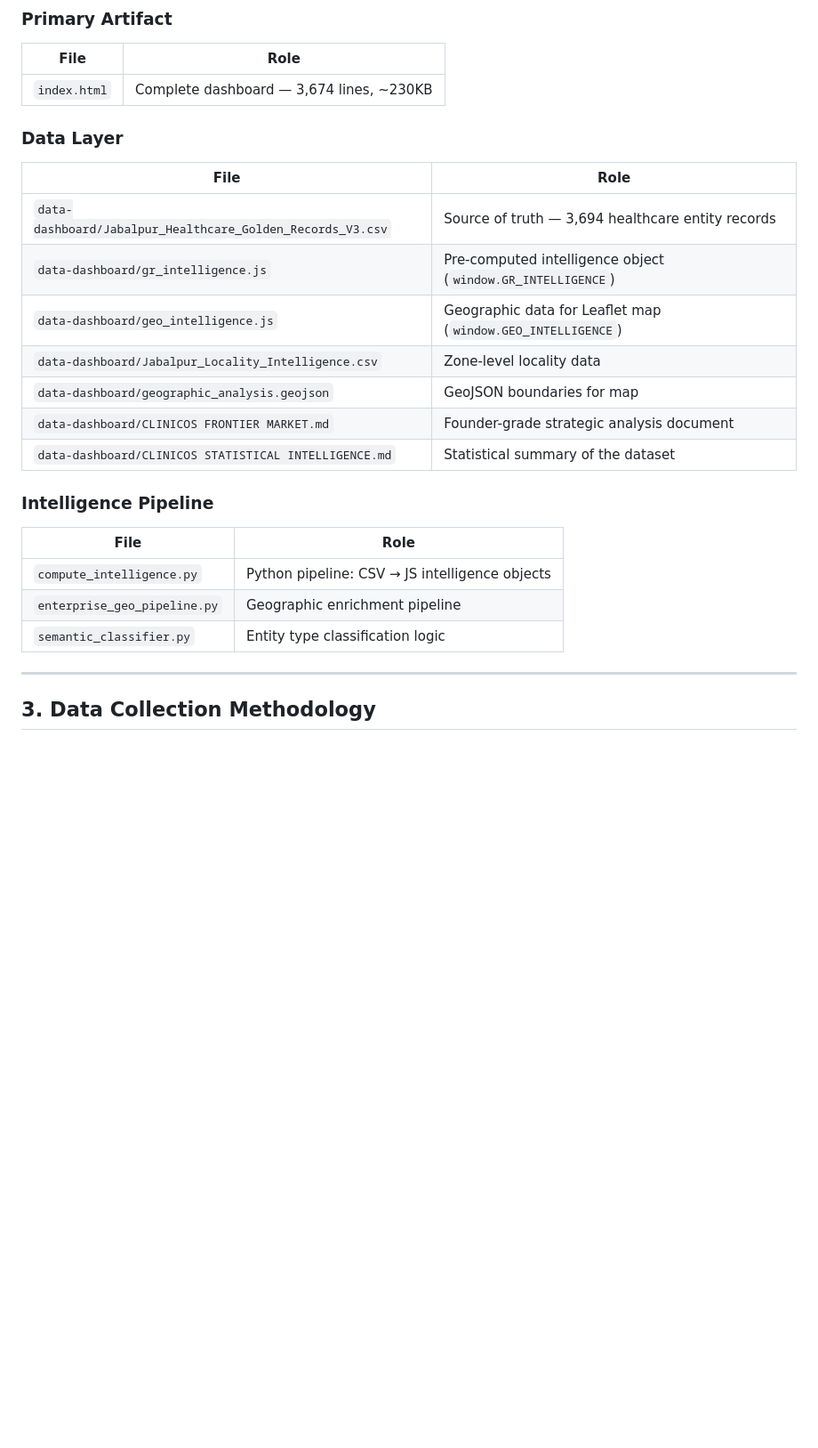
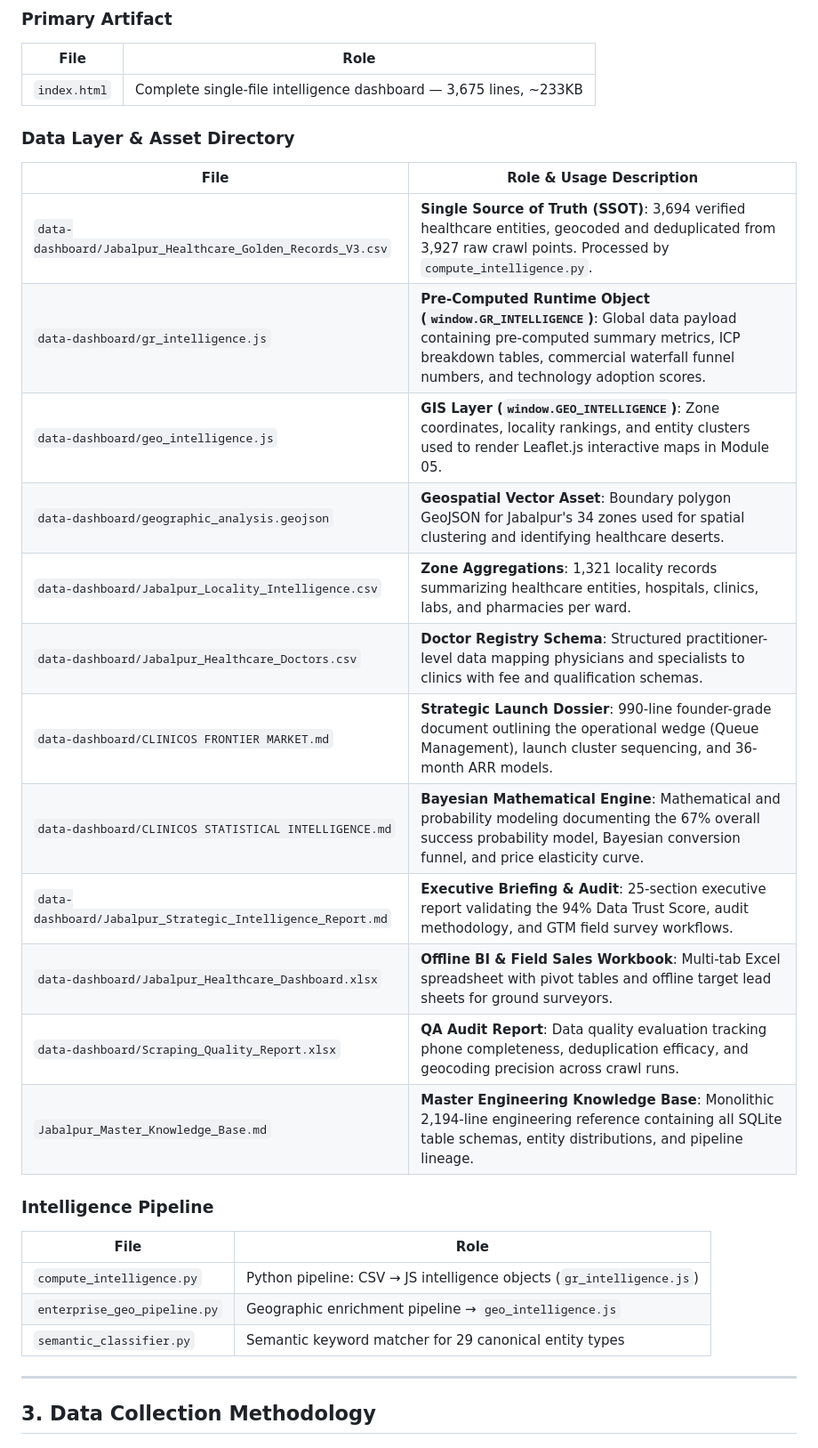
Before and after one commit to yashcsv/CDIOS, a Markdown page: TECHNICAL_DOCUMENTATION.md, the part around the change. Shown at 89% size. Drawn GitHub-style; blank space fills up the shorter version.

```diff
--- a/TECHNICAL_DOCUMENTATION.md
+++ b/TECHNICAL_DOCUMENTATION.md
@@ -40,25 +40,30 @@ CDIOS is a **static, self-contained intelligence platform** delivered as a singl
 ### Primary Artifact
 | File | Role |
 |------|------|
-| `index.html` | Complete dashboard — 3,674 lines, ~230KB |
+| `index.html` | Complete single-file intelligence dashboard — 3,675 lines, ~233KB |
 
-### Data Layer
-| File | Role |
-|------|------|
-| `data-dashboard/Jabalpur_Healthcare_Golden_Records_V3.csv` | Source of truth — 3,694 healthcare entity records |
-| `data-dashboard/gr_intelligence.js` | Pre-computed intelligence object (`window.GR_INTELLIGENCE`) |
-| `data-dashboard/geo_intelligence.js` | Geographic data for Leaflet map (`window.GEO_INTELLIGENCE`) |
-| `data-dashboard/Jabalpur_Locality_Intelligence.csv` | Zone-level locality data |
-| `data-dashboard/geographic_analysis.geojson` | GeoJSON boundaries for map |
-| `data-dashboard/CLINICOS FRONTIER MARKET.md` | Founder-grade strategic analysis document |
-| `data-dashboard/CLINICOS STATISTICAL INTELLIGENCE.md` | Statistical summary of the dataset |
+### Data Layer & Asset Directory
+| File | Role & Usage Description |
+|------|--------------------------|
+| `data-dashboard/Jabalpur_Healthcare_Golden_Records_V3.csv` | **Single Source of Truth (SSOT)**: 3,694 verified healthcare entities, geocoded and deduplicated from 3,927 raw crawl points. Processed by `compute_intelligence.py`. |
+| `data-dashboard/gr_intelligence.js` | **Pre-Computed Runtime Object (`window.GR_INTELLIGENCE`)**: Global data payload containing pre-computed summary metrics, ICP breakdown tables, commercial waterfall funnel numbers, and technology adoption scores. |
+| `data-dashboard/geo_intelligence.js` | **GIS Layer (`window.GEO_INTELLIGENCE`)**: Zone coordinates, locality rankings, and entity clusters used to render Leaflet.js interactive maps in Module 05. |
+| `data-dashboard/geographic_analysis.geojson` | **Geospatial Vector Asset**: Boundary polygon GeoJSON for Jabalpur's 34 zones used for spatial clustering and identifying healthcare deserts. |
+| `data-dashboard/Jabalpur_Locality_Intelligence.csv` | **Zone Aggregations**: 1,321 locality records summarizing healthcare entities, hospitals, clinics, labs, and pharmacies per ward. |
+| `data-dashboard/Jabalpur_Healthcare_Doctors.csv` | **Doctor Registry Schema**: Structured practitioner-level data mapping physicians and specialists to clinics with fee and qualification schemas. |
+| `data-dashboard/CLINICOS FRONTIER MARKET.md` | **Strategic Launch Dossier**: 990-line founder-grade document outlining the operational wedge (Queue Management), launch cluster sequencing, and 36-month ARR models. |
+| `data-dashboard/CLINICOS STATISTICAL INTELLIGENCE.md` | **Bayesian Mathematical Engine**: Mathematical and probability modeling documenting the 67% overall success probability model, Bayesian conversion funnel, and price elasticity curve. |
+| `data-dashboard/Jabalpur_Strategic_Intelligence_Report.md` | **Executive Briefing & Audit**: 25-section executive report validating the 94% Data Trust Score, audit methodology, and GTM field survey workflows. |
+| `data-dashboard/Jabalpur_Healthcare_Dashboard.xlsx` | **Offline BI & Field Sales Workbook**: Multi-tab Excel spreadsheet with pivot tables and offline target lead sheets for ground surveyors. |
+| `data-dashboard/Scraping_Quality_Report.xlsx` | **QA Audit Report**: Data quality evaluation tracking phone completeness, deduplication efficacy, and geocoding precision across crawl runs. |
+| `Jabalpur_Master_Knowledge_Base.md` | **Master Engineering Knowledge Base**: Monolithic 2,194-line engineering reference containing all SQLite table schemas, entity distributions, and pipeline lineage. |
 
 ### Intelligence Pipeline
 | File | Role |
 |------|------|
-| `compute_intelligence.py` | Python pipeline: CSV → JS intelligence objects |
-| `enterprise_geo_pipeline.py` | Geographic enrichment pipeline |
-| `semantic_classifier.py` | Entity type classification logic |
+| `compute_intelligence.py` | Python pipeline: CSV → JS intelligence objects (`gr_intelligence.js`) |
+| `enterprise_geo_pipeline.py` | Geographic enrichment pipeline → `geo_intelligence.js` |
+| `semantic_classifier.py` | Semantic keyword matcher for 29 canonical entity types |
 
 ---
 
```
Also changed, not shown: README.md (+29 -25 lines).
